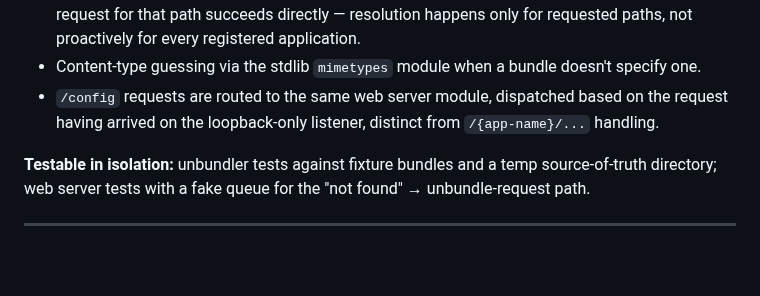
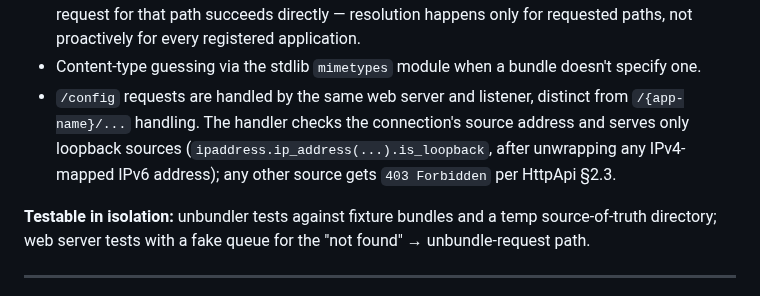
Before and after one commit to marcpage/libranet, a Markdown page: docs/implementation/Phase 1.md, the part around the change. Drawn GitHub-style; blank space fills up the shorter version.

```diff
--- a/docs/implementation/Phase 1.md
+++ b/docs/implementation/Phase 1.md
@@ -376,9 +376,12 @@ JSON and fixture CAS content, independent of everything else.
   requested paths, not proactively for every registered application.
 - Content-type guessing via the stdlib `mimetypes` module when a bundle
   doesn't specify one.
-- `/config` requests are routed to the same web server module, dispatched
-  based on the request having arrived on the loopback-only listener,
-  distinct from `/{app-name}/...` handling.
+- `/config` requests are handled by the same web server and listener,
+  distinct from `/{app-name}/...` handling. The handler checks the
+  connection's source address and serves only loopback sources
+  (`ipaddress.ip_address(...).is_loopback`, after unwrapping any
+  IPv4-mapped IPv6 address); any other source gets `403 Forbidden` per
+  HttpApi §2.3.
 
 **Testable in isolation:** unbundler tests against fixture bundles and a
 temp source-of-truth directory; web server tests with a fake queue for
```
Also changed, not shown: docs/specs/BackupSpecification.md (+4 -3 lines), docs/specs/HttpApi.md (+15 -3 lines).
